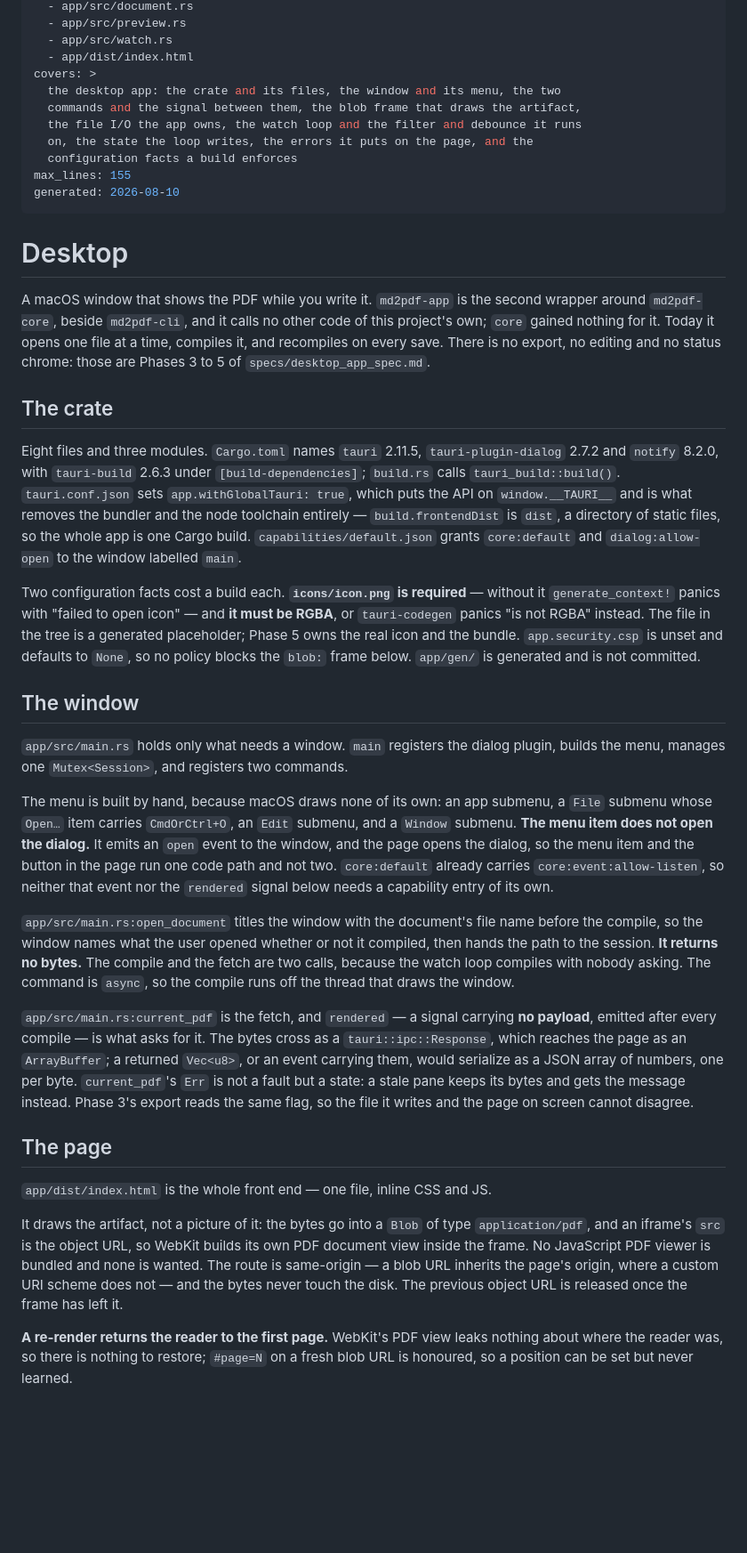
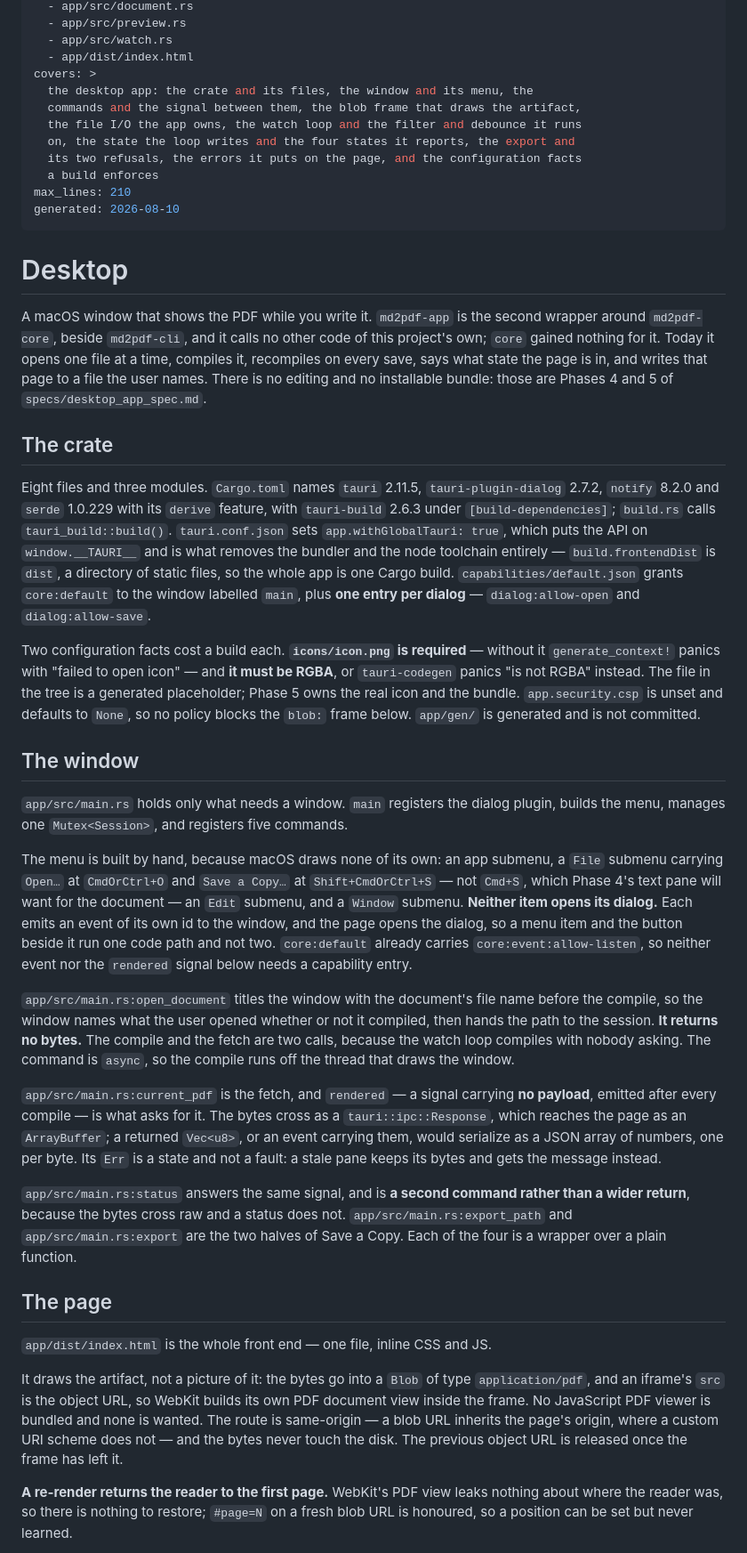
Before and after one commit to Ivapo/letur, a Markdown page: rules/desktop.md, the part around one of its changes. Shown at 89% size. GitHub-like rendering; blank space fills up the shorter version.

```diff
--- a/rules/desktop.md
+++ b/rules/desktop.md
@@ -10,12 +10,13 @@ sources:
   - app/src/watch.rs
   - app/dist/index.html
 covers: >
-  the desktop app: the crate and its files, the window and its menu, the two
+  the desktop app: the crate and its files, the window and its menu, the
   commands and the signal between them, the blob frame that draws the artifact,
   the file I/O the app owns, the watch loop and the filter and debounce it runs
-  on, the state the loop writes, the errors it puts on the page, and the
-  configuration facts a build enforces
-max_lines: 155
+  on, the state the loop writes and the four states it reports, the export and
+  its two refusals, the errors it puts on the page, and the configuration facts
+  a build enforces
+max_lines: 210
 generated: 2026-08-10
 ---
 
@@ -24,19 +25,21 @@ generated: 2026-08-10
 A macOS window that shows the PDF while you write it. `md2pdf-app` is the second
 wrapper around `md2pdf-core`, beside `md2pdf-cli`, and it calls no other code of
 this project's own; `core` gained nothing for it. Today it opens one file at a
-time, compiles it, and recompiles on every save. There is no export, no editing
-and no status chrome: those are Phases 3 to 5 of `specs/desktop_app_spec.md`.
+time, compiles it, recompiles on every save, says what state the page is in, and
+writes that page to a file the user names. There is no editing and no installable
+bundle: those are Phases 4 and 5 of `specs/desktop_app_spec.md`.
 
 ## The crate
 
 Eight files and three modules. `Cargo.toml` names `tauri` 2.11.5,
-`tauri-plugin-dialog` 2.7.2 and `notify` 8.2.0, with `tauri-build` 2.6.3 under
-`[build-dependencies]`; `build.rs` calls `tauri_build::build()`.
-`tauri.conf.json` sets `app.withGlobalTauri: true`, which puts the API on
-`window.__TAURI__` and is what removes the bundler and the node toolchain
-entirely — `build.frontendDist` is `dist`, a directory of static files, so the
-whole app is one Cargo build. `capabilities/default.json` grants `core:default`
-and `dialog:allow-open` to the window labelled `main`.
+`tauri-plugin-dialog` 2.7.2, `notify` 8.2.0 and `serde` 1.0.229 with its `derive`
+feature, with `tauri-build` 2.6.3 under `[build-dependencies]`; `build.rs` calls
+`tauri_build::build()`. `tauri.conf.json` sets `app.withGlobalTauri: true`, which
+puts the API on `window.__TAURI__` and is what removes the bundler and the node
+toolchain entirely — `build.frontendDist` is `dist`, a directory of static files,
+so the whole app is one Cargo build. `capabilities/default.json` grants
+`core:default` to the window labelled `main`, plus **one entry per dialog** —
+`dialog:allow-open` and `dialog:allow-save`.
 
 Two configuration facts cost a build each. **`icons/icon.png` is required** —
 without it `generate_context!` panics with "failed to open icon" — and **it must
@@ -48,16 +51,17 @@ is a generated placeholder; Phase 5 owns the real icon and the bundle.
 ## The window
 
 `app/src/main.rs` holds only what needs a window. `main` registers the dialog
-plugin, builds the menu, manages one `Mutex<Session>`, and registers two
+plugin, builds the menu, manages one `Mutex<Session>`, and registers five
 commands.
 
 The menu is built by hand, because macOS draws none of its own: an app submenu,
-a `File` submenu whose `Open…` item carries `CmdOrCtrl+O`, an `Edit` submenu,
-and a `Window` submenu. **The menu item does not open the dialog.** It emits an
-`open` event to the window, and the page opens the dialog, so the menu item and
-the button in the page run one code path and not two. `core:default` already
-carries `core:event:allow-listen`, so neither that event nor the `rendered`
-signal below needs a capability entry of its own.
+a `File` submenu carrying `Open…` at `CmdOrCtrl+O` and `Save a Copy…` at
+`Shift+CmdOrCtrl+S` — not `Cmd+S`, which Phase 4's text pane will want for the
+document — an `Edit` submenu, and a `Window` submenu. **Neither item opens its
+dialog.** Each emits an event of its own id to the window, and the page opens
+the dialog, so a menu item and the button beside it run one code path and not
+two. `core:default` already carries `core:event:allow-listen`, so neither event
+nor the `rendered` signal below needs a capability entry.
 
 `app/src/main.rs:open_document` titles the window with the document's file name
 before the compile, so the window names what the user opened whether or not it
@@ -70,9 +74,13 @@ the window.
 **no payload**, emitted after every compile — is what asks for it. The bytes
 cross as a `tauri::ipc::Response`, which reaches the page as an `ArrayBuffer`; a
 returned `Vec<u8>`, or an event carrying them, would serialize as a JSON array
-of numbers, one per byte. `current_pdf`'s `Err` is not a fault but a state: a
-stale pane keeps its bytes and gets the message instead. Phase 3's export reads
-the same flag, so the file it writes and the page on screen cannot disagree.
+of numbers, one per byte. Its `Err` is a state and not a fault: a stale pane
+keeps its bytes and gets the message instead.
+
+`app/src/main.rs:status` answers the same signal, and is **a second command
+rather than a wider return**, because the bytes cross raw and a status does not.
+`app/src/main.rs:export_path` and `app/src/main.rs:export` are the two halves of
+Save a Copy. Each of the four is a wrapper over a plain function.
 
 ## The page
 
@@ -81,9 +89,9 @@ the same flag, so the file it writes and the page on screen cannot disagree.
 It draws the artifact, not a picture of it: the bytes go into a `Blob` of type
 `application/pdf`, and an iframe's `src` is the object URL, so WebKit builds its
 own PDF document view inside the frame. No JavaScript PDF viewer is bundled and
-none is wanted. The route is same-origin — a blob URL inherits the page's
-origin, where a custom URI scheme does not — and the bytes never touch the disk.
-The previous object URL is released once the frame has left it.
+none is wanted. The route is same-origin — a blob URL inherits the page's origin,
+where a custom URI scheme does not — and the bytes never touch the disk. The
+previous object URL is released once the frame has left it.
 
 **A re-render returns the reader to the first page.** WebKit's PDF view leaks
 nothing about where the reader was, so there is nothing to restore; `#page=N` on
```
Also changed, not shown: other parts of rules/desktop.md (+77 -29 lines).
